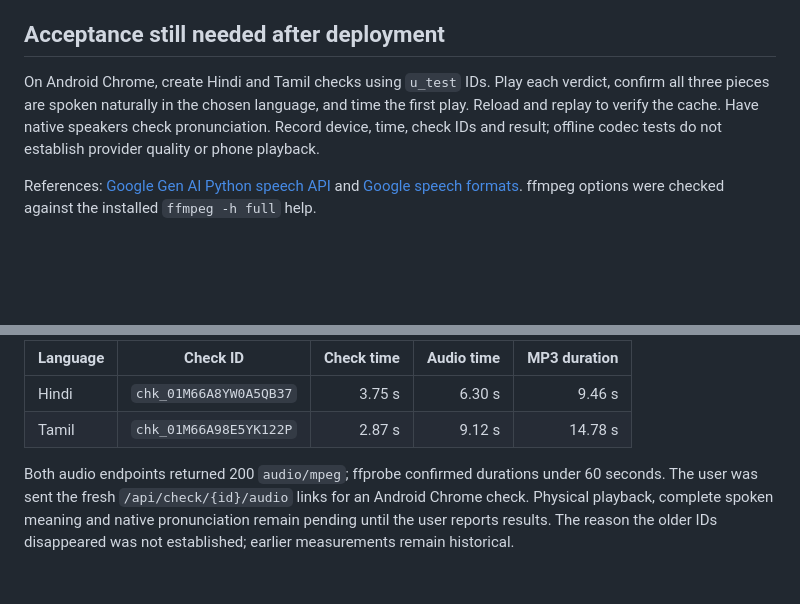
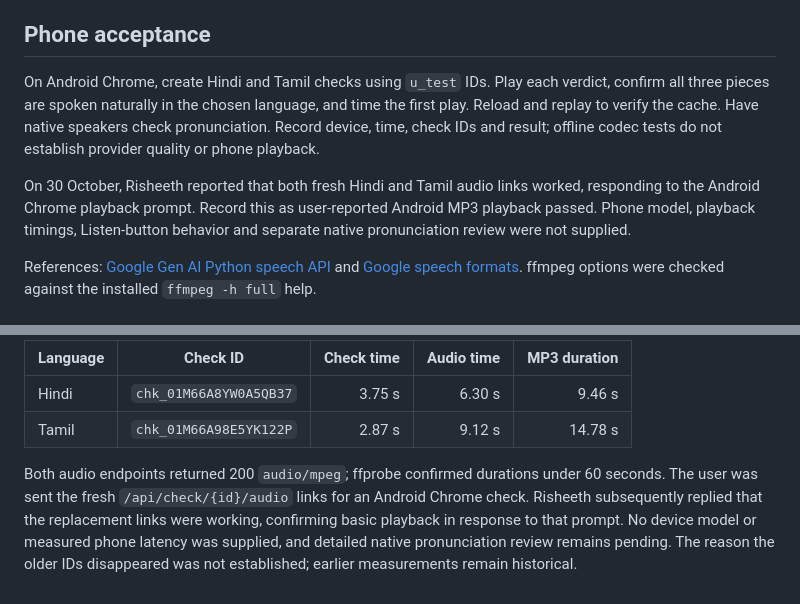
Before and after one commit to samarthputhraya/check-before-you-pay, a Markdown page: docs/LISTEN.md, 2 parts joined by grey strips. GitHub-like rendering; blank space fills up the shorter version.

Commit message:
Record user-reported Android Hindi and Tamil playback

```diff
--- a/docs/LISTEN.md
+++ b/docs/LISTEN.md
@@ -27,13 +27,18 @@ wait. Failed conversion or storage returns the same plain 503, without logging
 provider details. Audio adds at most about 480 KB per generated check; monitor
 the persistent volume as usage grows.
 
-## Acceptance still needed after deployment
+## Phone acceptance
 
 On Android Chrome, create Hindi and Tamil checks using `u_test` IDs. Play each
 verdict, confirm all three pieces are spoken naturally in the chosen language,
 and time the first play. Reload and replay to verify the cache. Have native
 speakers check pronunciation. Record device, time, check IDs and result; offline
 codec tests do not establish provider quality or phone playback.
+
+On 30 October, Risheeth reported that both fresh Hindi and Tamil audio links
+worked, responding to the Android Chrome playback prompt. Record this as
+user-reported Android MP3 playback passed. Phone model, playback timings,
+Listen-button behavior and separate native pronunciation review were not supplied.
 
 References: [Google Gen AI Python speech API](https://googleapis.github.io/python-genai/)
 and [Google speech formats](https://ai.google.dev/gemini-api/docs/speech-generation).
@@ -79,6 +84,8 @@ checks were created using `u_test_android_acceptance_hi` and
 
 Both audio endpoints returned 200 `audio/mpeg`; ffprobe confirmed durations
 under 60 seconds. The user was sent the fresh `/api/check/{id}/audio` links for
-an Android Chrome check. Physical playback, complete spoken meaning and native
-pronunciation remain pending until the user reports results. The reason the
-older IDs disappeared was not established; earlier measurements remain historical.
+an Android Chrome check. Risheeth subsequently replied that the replacement
+links were working, confirming basic playback in response to that prompt.
+No device model or measured phone latency was supplied, and detailed native
+pronunciation review remains pending. The reason the older IDs disappeared was
+not established; earlier measurements remain historical.
```
